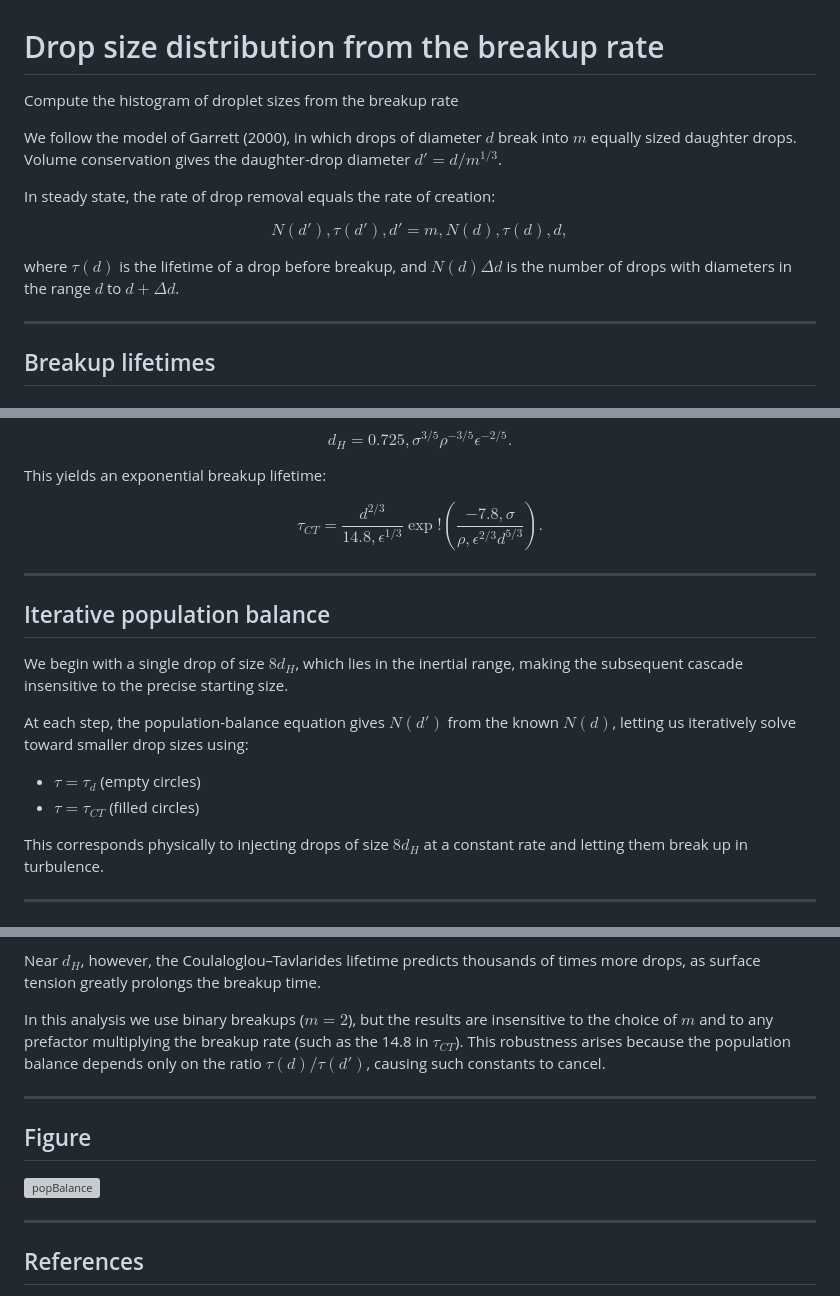
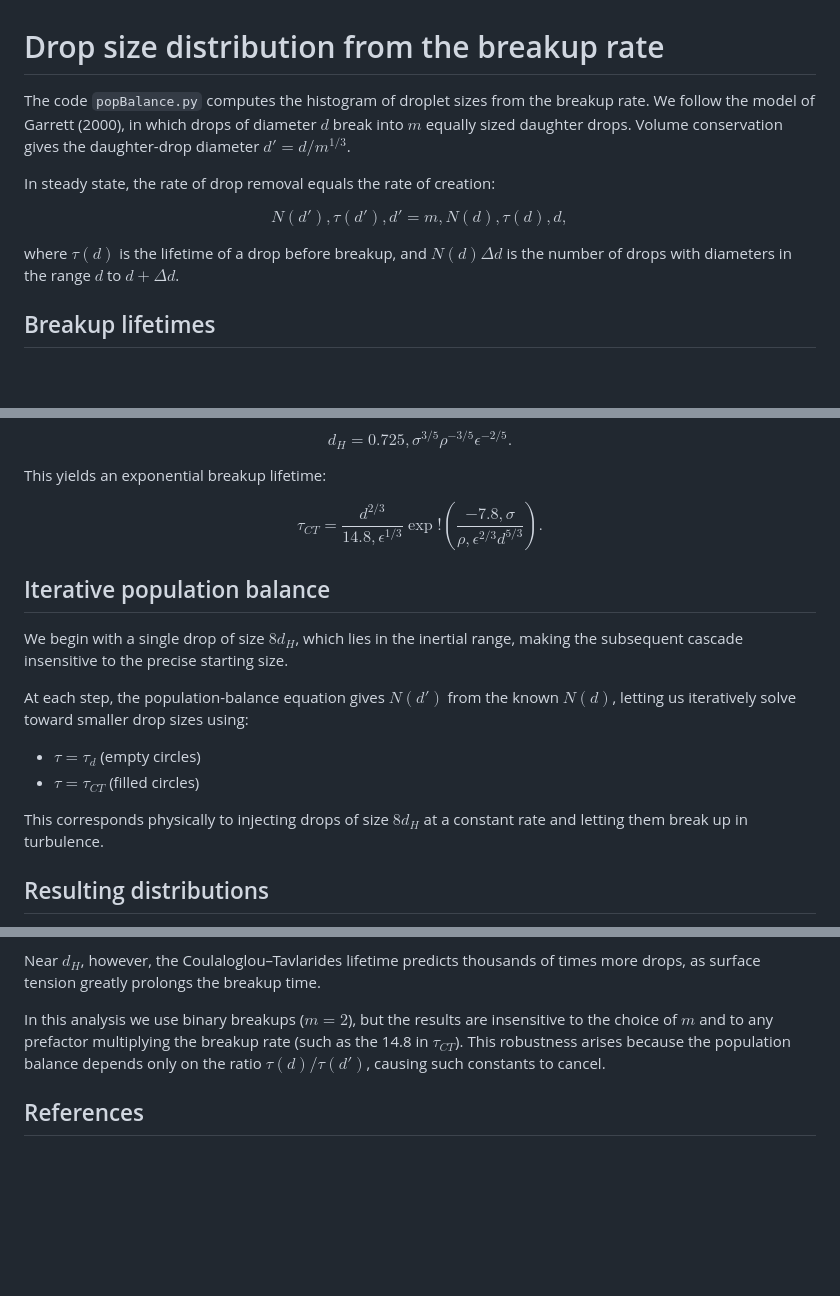
Before and after one commit to ianto-cannon/dropSizeDistribution, a Markdown page: README.md, 3 parts joined by grey strips. GitHub-like rendering; blank space fills up the shorter version; grey boxes are pictures that could not be loaded.

Commit message:
remove horizontal lines

```diff
--- a/README.md
+++ b/README.md
@@ -1,8 +1,6 @@
 # Drop size distribution from the breakup rate
 
-Compute the histogram of droplet sizes from the breakup rate
-
-We follow the model of Garrett (2000), in which drops of diameter $d$ break into $m$ equally sized daughter drops. Volume conservation gives the daughter-drop diameter $d' = d / m^{1/3}$.
+The code `popBalance.py` computes the histogram of droplet sizes from the breakup rate. We follow the model of Garrett (2000), in which drops of diameter $d$ break into $m$ equally sized daughter drops. Volume conservation gives the daughter-drop diameter $d' = d / m^{1/3}$.
 
 In steady state, the rate of drop removal equals the rate of creation:
 
@@ -11,8 +9,6 @@ N(d'),\tau(d'),d' = m,N(d),\tau(d),d,
 $$
 
 where $\tau(d)$ is the lifetime of a drop before breakup, and $N(d)\Delta d$ is the number of drops with diameters in the range $d$ to $d+\Delta d$.
-
----
 
 ## Breakup lifetimes
 
@@ -42,8 +38,6 @@ $$
 \exp!\left(\frac{-7.8,\sigma}{\rho,\epsilon^{2/3} d^{5/3}}\right).
 $$
 
----
-
 ## Iterative population balance
 
 We begin with a single drop of size $8d_H$, which lies in the inertial range, making the subsequent cascade insensitive to the precise starting size.
@@ -55,5 +49,5 @@ At each step, the population-balance equation gives $N(d')$ from the known $N(d)
 
 This corresponds physically to injecting drops of size $8d_H$ at a constant rate and letting them break up in turbulence.
 
----
+## Resulting distributions
 
@@ -71,14 +65,6 @@ Near $d_H$, however, the Coulaloglou–Tavlarides lifetime predicts thousands of
 
 In this analysis we use binary breakups ($m=2$), but the results are insensitive to the choice of $m$ and to any prefactor multiplying the breakup rate (such as the 14.8 in $\tau_{CT}$). This robustness arises because the population balance depends only on the ratio $\tau(d)/\tau(d')$, causing such constants to cancel.
 
----
-
-## Figure
-
-![popBalance](popBalance.svg)
-
----
-
 ## References
 
 1. **C. A. Coulaloglou and L. L. Tavlarides**. “Description of Interaction Processes in Agitated Liquid-Liquid Dispersions.” *Chemical Engineering Science*, 32(11), 1289–1297 (1977). [DOI: 10.1016/0009-2509(77)85023-9](https://doi.org/10.1016/0009-2509%2877%2985023-9)
```
Also changed, not shown: other parts of README.md (+1 -1 lines).
